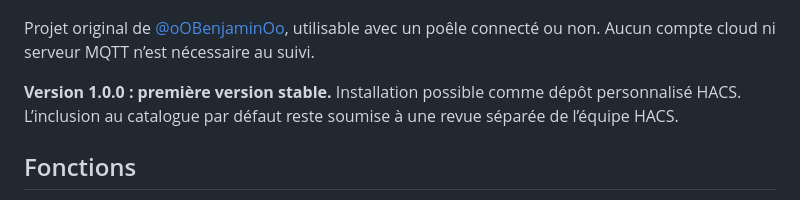
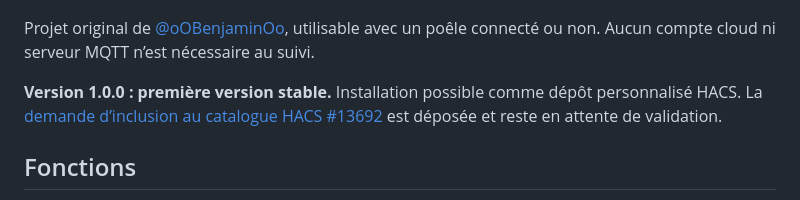
Before and after one commit to oOBenjaminOo/ha-pellet-tracker, a Markdown page: README.fr.md, the part around the change. Drawn GitHub-style.

```diff
--- a/README.fr.md
+++ b/README.fr.md
@@ -10,8 +10,8 @@ Projet original de [@oOBenjaminOo](https://github.com/oOBenjaminOo), utilisable
 un poêle connecté ou non. Aucun compte cloud ni serveur MQTT n’est nécessaire au suivi.
 
 **Version 1.0.0 : première version stable.** Installation possible comme dépôt
-personnalisé HACS. L’inclusion au catalogue par défaut reste soumise à une revue
-séparée de l’équipe HACS.
+personnalisé HACS. La [demande d’inclusion au catalogue HACS #13692](https://github.com/hacs/default/pull/13692)
+est déposée et reste en attente de validation.
 
 ## Fonctions
 
```
Also changed, not shown: README.md (+1 -1 lines), docs/release-checklist.md (+9 -3 lines), docs/images/hacs-submission.jpg (added).
